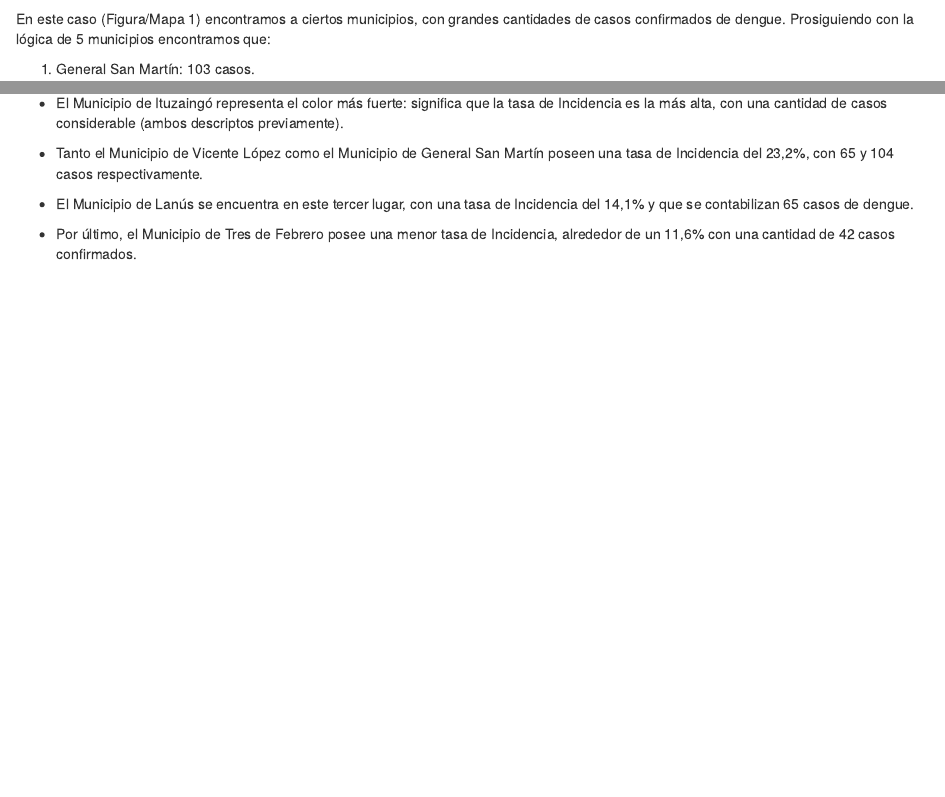
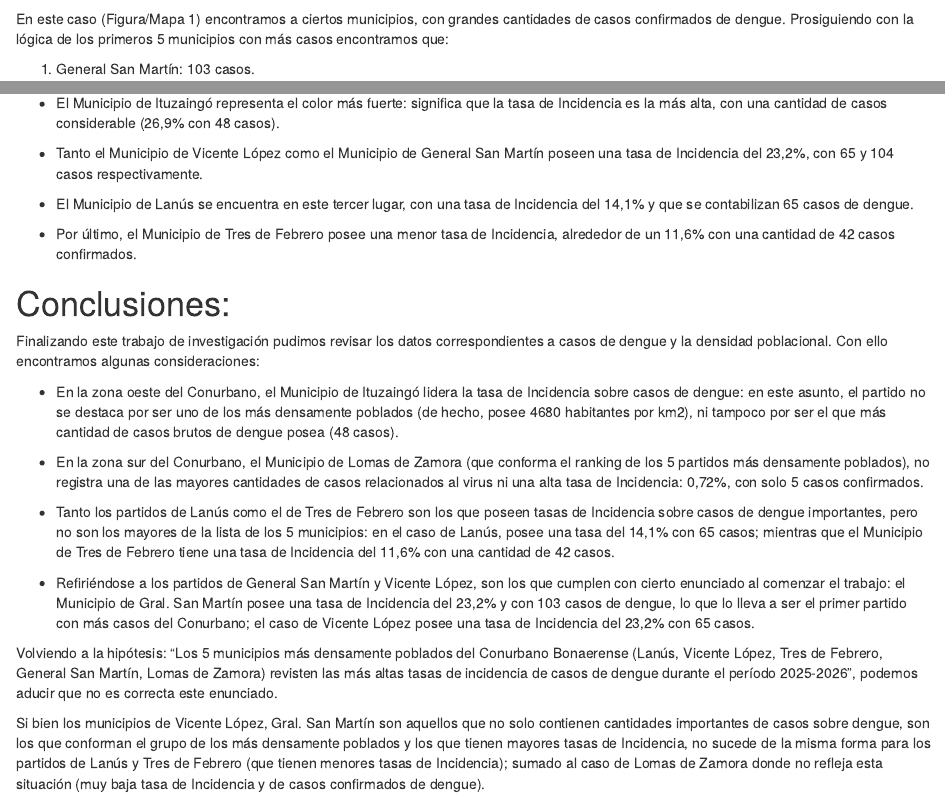
Before and after one commit to Lncaba/Dengue, an R Markdown document (Dengue.Rmd): the page in a window 1100 px wide, from 1720 px down, and a second part further down, joined at a grey line. Rendered offline with R 4.5, knitr and Pandoc, with nearby package versions; some code elsewhere in the file could not run offline.

Commit message:
actualizaciones

````diff
--- a/Dengue.Rmd
+++ b/Dengue.Rmd
@@ -160,7 +160,7 @@ mapa_dengue <- mapa_bsas |>
 ```
 
 
-# FIGURA 1:
+# Figura/Mapa 1:
 
 ```{r}
 #casos absolutos del dengue
@@ -181,7 +181,7 @@ mapa_casos <- ggplot() +
 print(mapa_casos)
 ```
 
-En este caso (Figura/Mapa 1) encontramos a ciertos municipios, con grandes cantidades de casos confirmados de dengue. Prosiguiendo con la lógica de 5 municipios encontramos que:
+En este caso (Figura/Mapa 1) encontramos a ciertos municipios, con grandes cantidades de casos confirmados de dengue. Prosiguiendo con la lógica de los primeros 5 municipios con más casos encontramos que:
 
 1) General San Martín: 103 casos.
 
@@ -233,10 +233,26 @@ mapa_dengue |>
 
 En este caso, revisando nuestro mapa interactivo podemos los 5 municipios más afectados por el dengue según los datos proporcionados:
 
-- El Municipio de Ituzaingó representa el color más fuerte: significa que la tasa de Incidencia es la más alta, con una cantidad de casos considerable (ambos descriptos previamente).
+- El Municipio de Ituzaingó representa el color más fuerte: significa que la tasa de Incidencia es la más alta, con una cantidad de casos considerable (26,9% con 48 casos).
 
 - Tanto el Municipio de Vicente López como el Municipio de General San Martín poseen una tasa de Incidencia del 23,2%, con 65 y 104 casos respectivamente.
 
 - El Municipio de Lanús se encuentra en este tercer lugar, con una tasa de Incidencia del 14,1% y que se contabilizan 65 casos de dengue.
 
 - Por último, el Municipio de Tres de Febrero posee una menor tasa de Incidencia, alrededor de un 11,6% con una cantidad de 42 casos confirmados.
+
+# Conclusiones:
+
+Finalizando este trabajo de investigación pudimos revisar los datos correspondientes a casos de dengue y la densidad poblacional. Con ello encontramos algunas consideraciones:
+
+- En la zona oeste del Conurbano, el Municipio de Ituzaingó lidera la tasa de Incidencia sobre casos de dengue: en este asunto, el partido no se destaca por ser uno de los más densamente poblados (de hecho, posee 4680 habitantes por km2), ni tampoco por ser el que más cantidad de casos brutos de dengue posea (48 casos).
+
+- En la zona sur del Conurbano, el Municipio de Lomas de Zamora (que conforma el ranking de los 5 partidos más densamente poblados), no registra una de las mayores cantidades de casos relacionados al virus ni una alta tasa de Incidencia: 0,72%, con solo 5 casos confirmados.
+
+- Tanto los partidos de Lanús como el de Tres de Febrero son los que poseen tasas de Incidencia sobre casos de dengue importantes, pero no son los mayores de la lista de los 5 municipios: en el caso de Lanús, posee una tasa del 14,1% con 65 casos; mientras que el Municipio de Tres de Febrero tiene una tasa de Incidencia del 11,6% con una cantidad de 42 casos.
+
+- Refiriéndose a los partidos de General San Martín y Vicente López, son los que cumplen con cierto enunciado al comenzar el trabajo: el Municipio de Gral. San Martín posee una tasa de Incidencia del 23,2% y con 103 casos de dengue, lo que lo lleva a ser el primer partido con más casos del Conurbano; el caso de Vicente López posee una tasa de Incidencia del 23,2% con 65 casos.
+
+Volviendo a la hipótesis: "Los 5 municipios más densamente poblados del Conurbano Bonaerense (Lanús, Vicente López, Tres de Febrero, General San Martín, Lomas de Zamora) revisten las más altas tasas de incidencia de casos de dengue durante el período 2025-2026", podemos aducir que no es correcta este enunciado.
+
+Si bien los municipios de Vicente López, Gral. San Martín son aquellos que no solo contienen cantidades importantes de casos sobre dengue, son los que conforman el grupo de los más densamente poblados y los que tienen mayores tasas de Incidencia, no sucede de la misma forma para los partidos de Lanús y Tres de Febrero (que tienen menores tasas de Incidencia); sumado al caso de Lomas de Zamora donde no refleja esta situación (muy baja tasa de Incidencia y de casos confirmados de dengue).
````
Also changed, not shown: Dengue.html, Dengue.Rmd (4 more changed lines).
